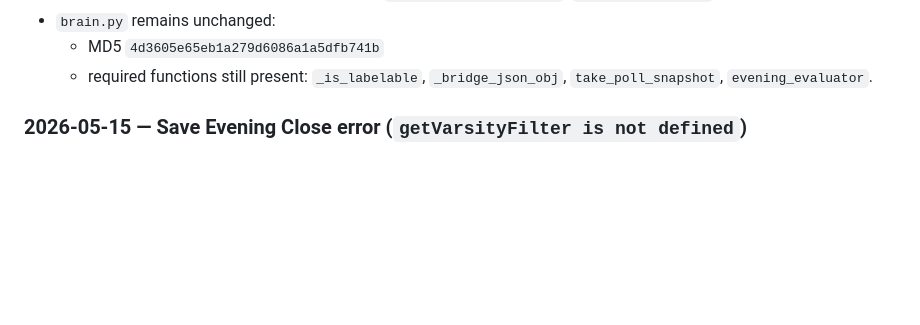
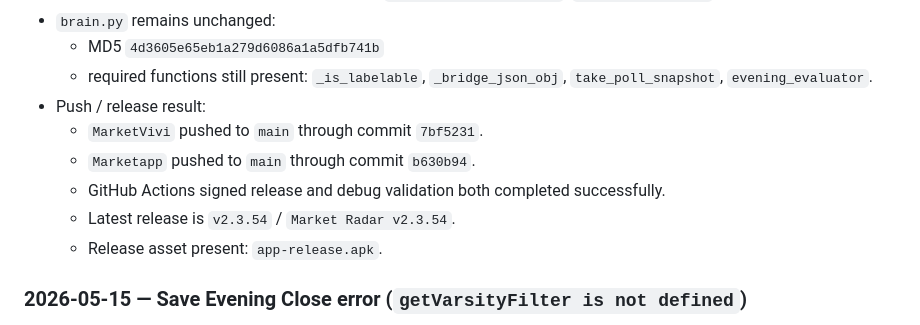
Before and after one commit to vivekashokan007-cloud/MarketVivi, a Markdown page: PROJECT_KNOWLEDGE.md, the part around the change. GitHub-like rendering; blank space fills up the shorter version.

Commit message:
Document v2.3.54 release completion

```diff
--- a/PROJECT_KNOWLEDGE.md
+++ b/PROJECT_KNOWLEDGE.md
@@ -570,6 +570,12 @@ v2: b46(6234) → b50(3954) → b51(4033) → b52(4052) → b53(4106) → b53b(4
 - `brain.py` remains unchanged:
   - MD5 `4d3605e65eb1a279d6086a1a5dfb741b`
   - required functions still present: `_is_labelable`, `_bridge_json_obj`, `take_poll_snapshot`, `evening_evaluator`.
+- Push / release result:
+  - `MarketVivi` pushed to `main` through commit `7bf5231`.
+  - `Marketapp` pushed to `main` through commit `b630b94`.
+  - GitHub Actions signed release and debug validation both completed successfully.
+  - Latest release is `v2.3.54` / `Market Radar v2.3.54`.
+  - Release asset present: `app-release.apk`.
 
 ### 2026-05-15 — Save Evening Close error (`getVarsityFilter is not defined`)
 - Symptom:
```
